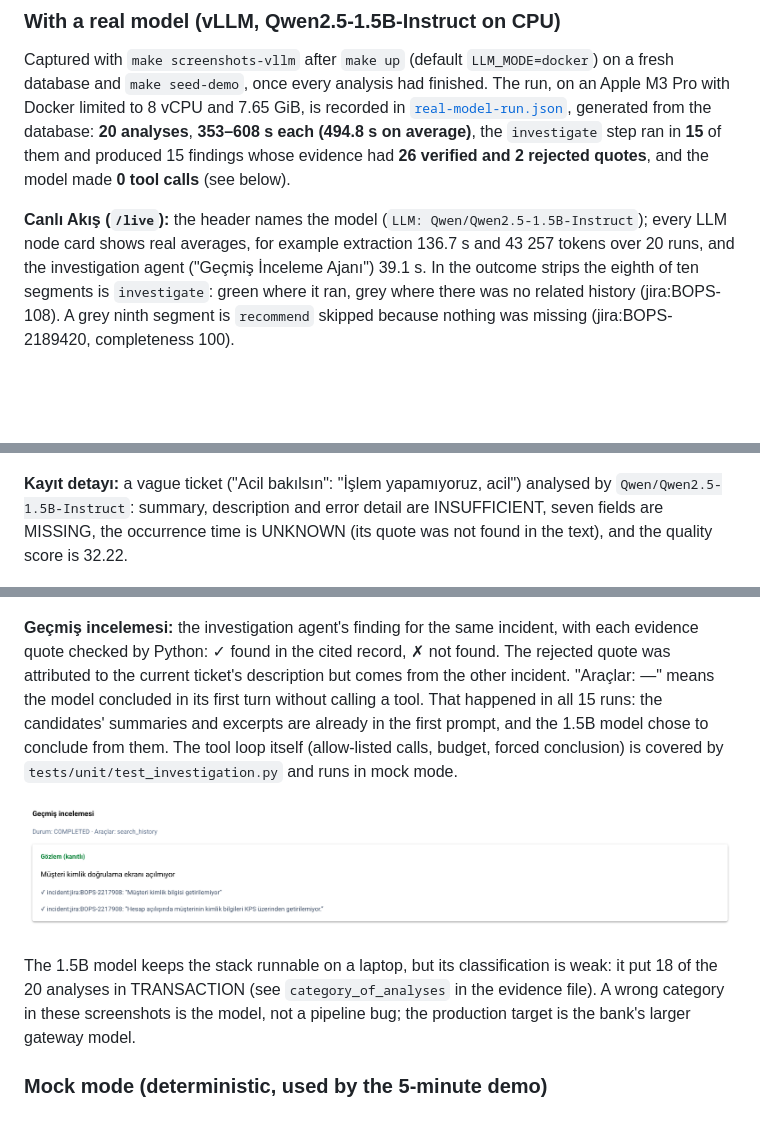
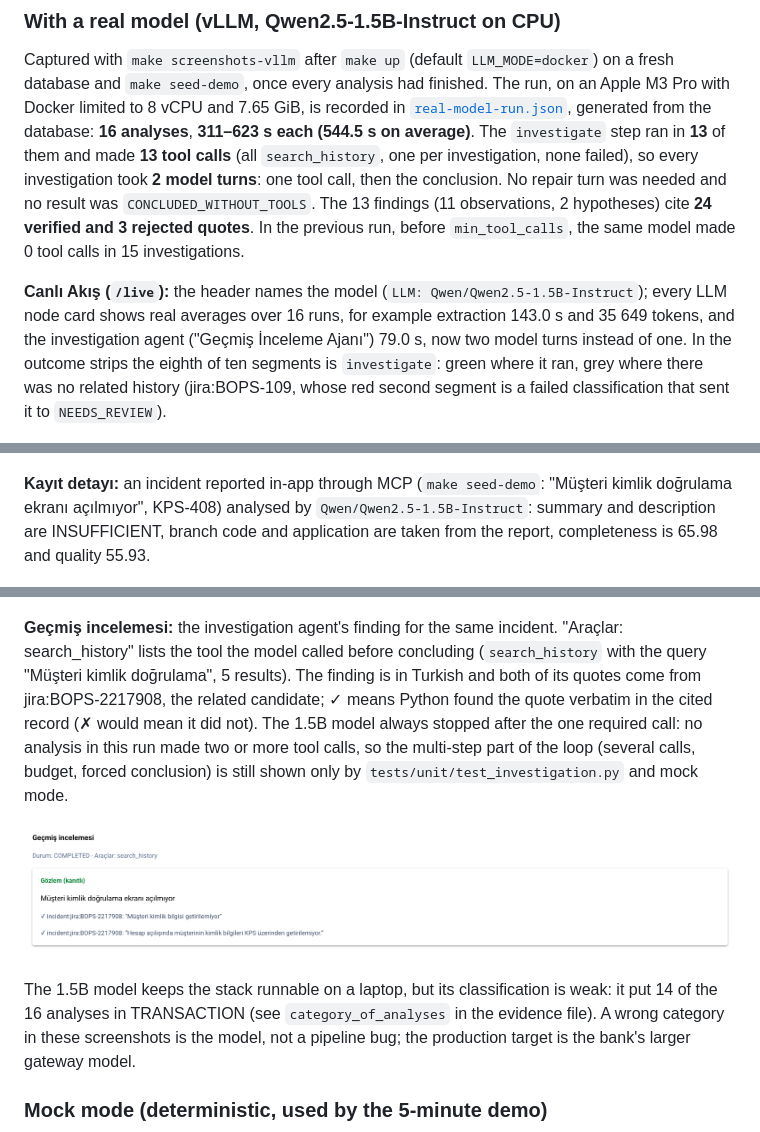
Before and after one commit to mecitsemerci/branchops-intelligence, a Markdown page: README.md, 3 parts joined by grey strips. GitHub-like rendering; blank space fills up the shorter version.

Commit message:
docs(readme): real-model numbers with tool calls; verify-before-conclude in the tool-calling bullet
Co-Authored-By: Claude Opus 5.5 <noreply@anthropic.com>
Claude-Session: https://claude.ai/code/session_013VF4w1Lz8VFy3kD4hQqqh2

```diff
--- a/README.md
+++ b/README.md
@@ -113,22 +114,26 @@ The UI is in Turkish, as the branch staff use it. All images were taken with
 Captured with `make screenshots-vllm` after `make up` (default `LLM_MODE=docker`) on a fresh database and
 `make seed-demo`, once every analysis had finished. The run, on an Apple M3 Pro with Docker limited to
 8 vCPU and 7.65 GiB, is recorded in [`real-model-run.json`](docs/screenshots/real-model-run.json),
-generated from the database: **20 analyses**, **353–608 s each (494.8 s on average)**, the `investigate`
-step ran in **15** of them and produced 15 findings whose evidence had **26 verified and 2 rejected
-quotes**, and the model made **0 tool calls** (see below).
+generated from the database: **16 analyses**, **311–623 s each (544.5 s on average)**. The `investigate`
+step ran in **13** of them and made **13 tool calls** (all `search_history`, one per investigation, none
+failed), so every investigation took **2 model turns**: one tool call, then the conclusion. No repair turn
+was needed and no result was `CONCLUDED_WITHOUT_TOOLS`. The 13 findings (11 observations, 2 hypotheses)
+cite **24 verified and 3 rejected quotes**. In the previous run, before `min_tool_calls`, the same model
+made 0 tool calls in 15 investigations.
 
 **Canlı Akış (`/live`):** the header names the model (`LLM: Qwen/Qwen2.5-1.5B-Instruct`); every LLM node
-card shows real averages, for example extraction 136.7 s and 43 257 tokens over 20 runs, and the
-investigation agent ("Geçmiş İnceleme Ajanı") 39.1 s. In the outcome strips the eighth of ten segments
-is `investigate`: green where it ran, grey where there was no related history (jira:BOPS-108). A grey
-ninth segment is `recommend` skipped because nothing was missing (jira:BOPS-2189420, completeness 100).
+card shows real averages over 16 runs, for example extraction 143.0 s and 35 649 tokens, and the
+investigation agent ("Geçmiş İnceleme Ajanı") 79.0 s, now two model turns instead of one. In the
+outcome strips the eighth of ten segments is `investigate`: green where it ran, grey where there was no
+related history (jira:BOPS-109, whose red second segment is a failed classification that sent it to
+`NEEDS_REVIEW`).
 
 ![Canlı Akış with vLLM](docs/screenshots/02-live-agents-vllm.png)
 
-**Kayıt detayı:** a vague ticket ("Acil bakılsın": "İşlem yapamıyoruz, acil") analysed by
-`Qwen/Qwen2.5-1.5B-Instruct`: summary, description and error detail are INSUFFICIENT, seven fields are
-MISSING, the occurrence time is UNKNOWN (its quote was not found in the text), and the quality score is
-32.22.
+**Kayıt detayı:** an incident reported in-app through MCP (`make seed-demo`: "Müşteri kimlik doğrulama
+ekranı açılmıyor", KPS-408) analysed by `Qwen/Qwen2.5-1.5B-Instruct`: summary and description are
+INSUFFICIENT, branch code and application are taken from the report, completeness is 65.98 and quality
+55.93.
 
 ![Kayıt detayı with vLLM](docs/screenshots/04-issue-detail-vllm.png)
 
@@ -139,16 +144,17 @@ not confirm stay `UNVERIFIED_CANDIDATE`.
 
 ![Benzer kayıtlar with vLLM](docs/screenshots/04b-issue-similar-vllm.png)
 
-**Geçmiş incelemesi:** the investigation agent's finding for the same incident, with each evidence quote
-checked by Python: ✓ found in the cited record, ✗ not found. The rejected quote was attributed to the
-current ticket's description but comes from the other incident. "Araçlar: —" means the model concluded
-in its first turn without calling a tool. That happened in all 15 runs: the candidates' summaries and
-excerpts are already in the first prompt, and the 1.5B model chose to conclude from them. The tool loop itself (allow-listed calls, budget, forced conclusion) is covered by
-`tests/unit/test_investigation.py` and runs in mock mode.
+**Geçmiş incelemesi:** the investigation agent's finding for the same incident. "Araçlar: search_history"
+lists the tool the model called before concluding (`search_history` with the query "Müşteri kimlik
+doğrulama", 5 results). The finding is in Turkish and both of its quotes come from jira:BOPS-2217908,
+the related candidate; ✓ means Python found the quote verbatim in the cited record (✗ would
+mean it did not). The 1.5B model always stopped after the one required call: no analysis in this run made
+two or more tool calls, so the multi-step part of the loop (several calls, budget, forced conclusion) is
+still shown only by `tests/unit/test_investigation.py` and mock mode.
 
 ![Geçmiş incelemesi with vLLM](docs/screenshots/04c-issue-investigation-vllm.png)
 
-The 1.5B model keeps the stack runnable on a laptop, but its classification is weak: it put 18 of the 20
+The 1.5B model keeps the stack runnable on a laptop, but its classification is weak: it put 14 of the 16
 analyses in TRANSACTION (see `category_of_analyses` in the evidence file). A wrong category in these
 screenshots is the model, not a pipeline bug; the production target is the bank's larger gateway model.
 
```
Also changed, not shown: other parts of README.md (+7 -6 lines).
